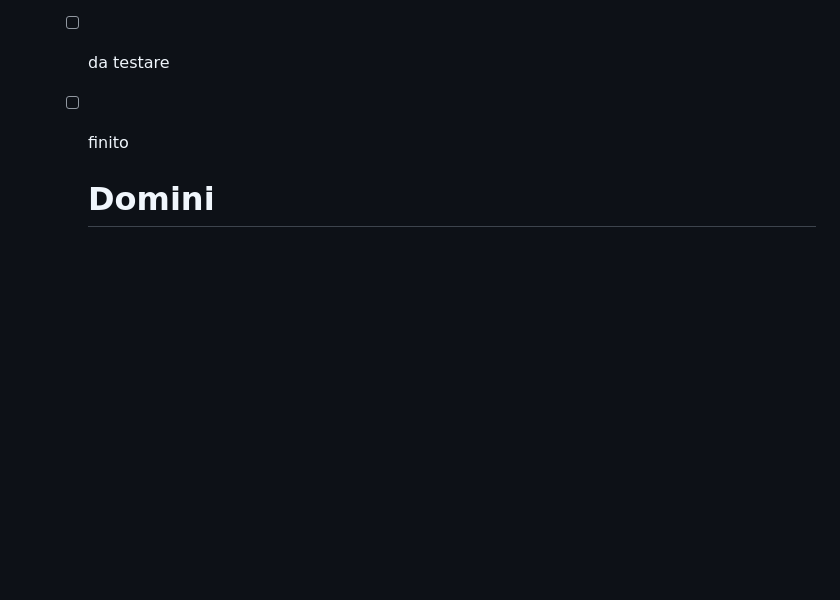
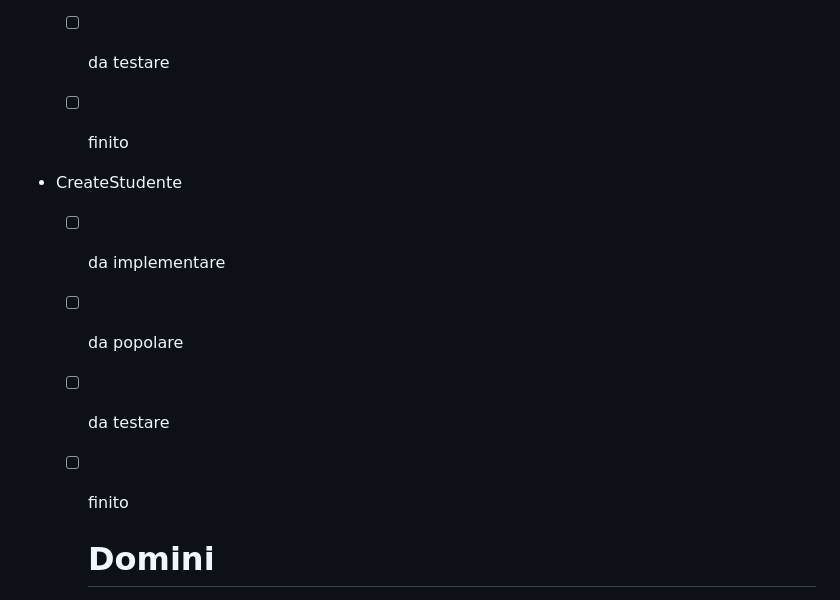
Before and after one commit to MartinWWDC/EsameLabBasiDiDati, a Markdown page: README.md, the part around the change. GitHub-like rendering; blank space fills up the shorter version.

```diff
--- a/README.md
+++ b/README.md
@@ -288,6 +288,16 @@ doecente di default per segnalare il mancato assegnamento di un insegnamento è
 
   - [ ] finito
 
+- CreateStudente
+
+  - [ ] da implementare
+
+  - [ ] da popolare
+
+  - [ ] da testare
+
+  - [ ] finito
+
     # Domini
 * voto
 
```
